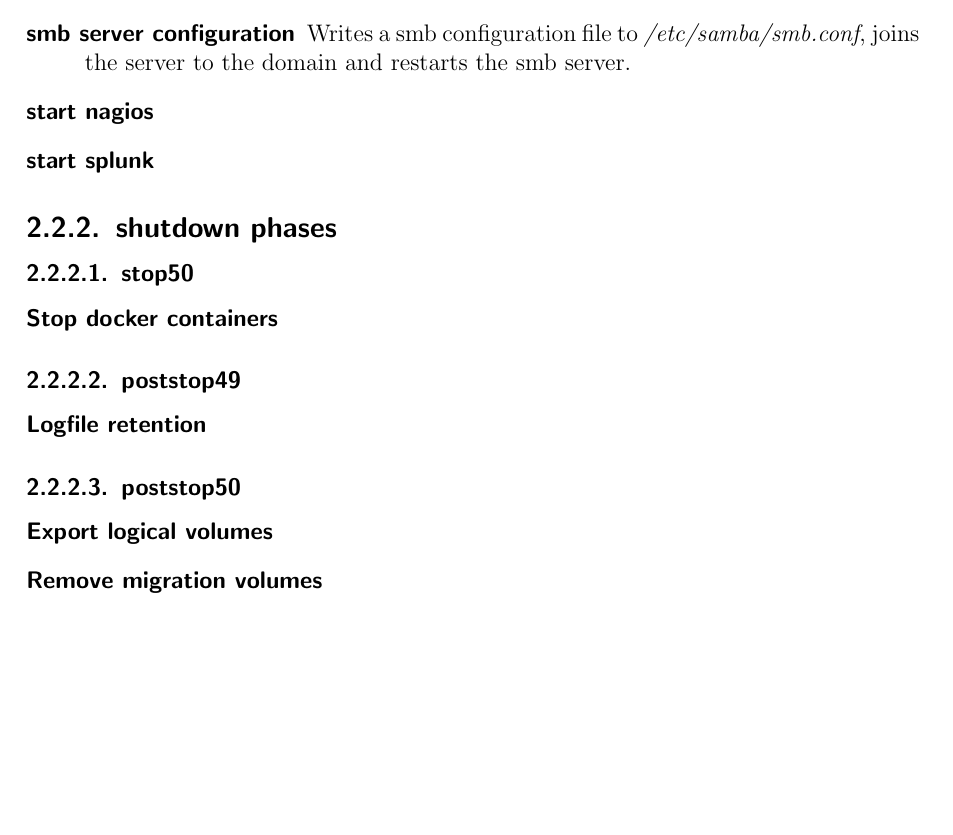
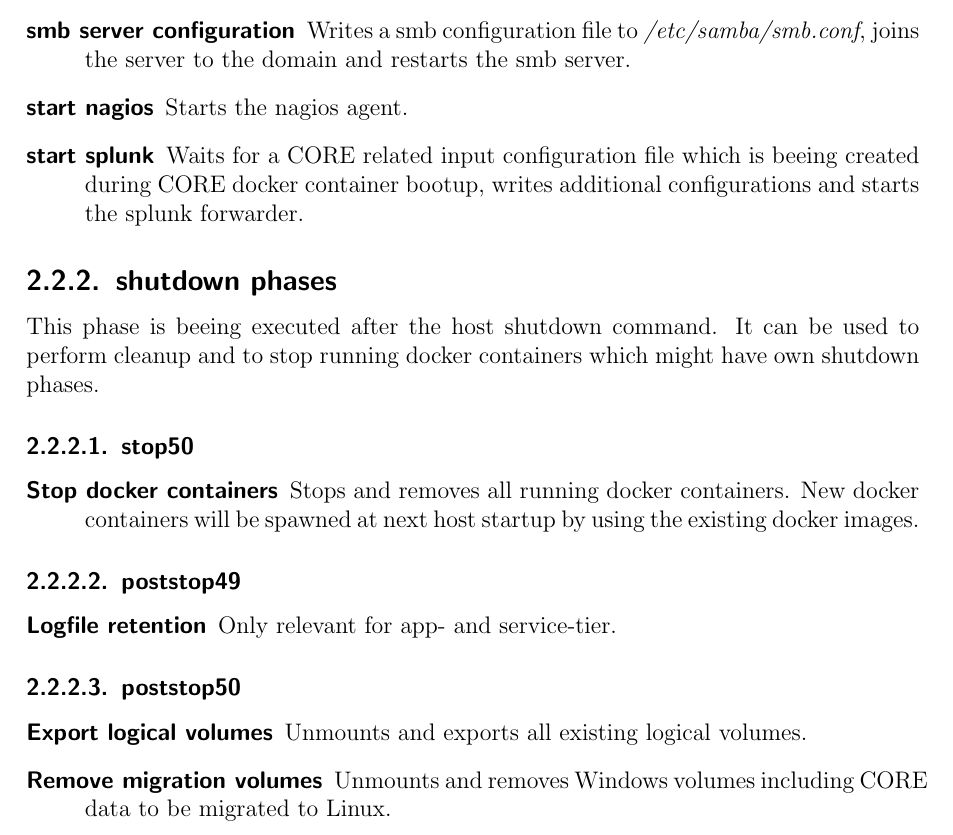
Before and after one commit to cun-rec/recomlinarch, a LaTeX book (00_recomlinarch_idx.tex, which reads part_01/chapter_01/toc.tex): part of page 20 of 51, cut so that both start at the same text, the shorter picture padded with empty space. Compiled offline with pdfLaTeX.

Commit message:
References fixed, host bootloader chapter improved.

```diff
--- a/part_01/chapter_01/toc.tex
+++ b/part_01/chapter_01/toc.tex
@@ -181,20 +181,21 @@ defined state such that the engine can function properly.
 			Since all docker containers are up and running we can perform the following poststart scripts:
 			\begin{description}
 				\item[smb server configuration] Writes a smb configuration file to \emph{/etc/samba/smb.conf}, joins the server to the domain and restarts the smb server.
-				\item[start nagios]
-				\item[start splunk]
+				\item[start nagios] Starts the nagios agent.
+				\item[start splunk] Waits for a CORE related input configuration file which is beeing created during CORE docker container bootup, writes additional configurations and starts the splunk forwarder.
 			\end{description}
 		\subsection{\emph{shutdown} phases}
+		This phase is beeing executed after the host shutdown command. It can be used to perform cleanup and to stop running docker containers which might have own shutdown phases.
 			\subsubsection{stop50}
 			\begin{description}
-				\item[Stop docker containers]
+				\item[Stop docker containers] Stops and removes all running docker containers. New docker containers will be spawned at next host startup by using the existing docker images.
 			\end{description}
 			\subsubsection{poststop49}
 			\begin{description}
-				\item[Logfile retention]
+				\item[Logfile retention] Only relevant for app- and service-tier.
 			\end{description}
 			\subsubsection{poststop50}
 			\begin{description}
-				\item[Export logical volumes]
-				\item[Remove migration volumes]
+				\item[Export logical volumes] Unmounts and exports all existing logical volumes.
+				\item[Remove migration volumes] Unmounts and removes Windows volumes including CORE data to be migrated to Linux.
 			\end{description}
```
Also changed, not shown: part_01/chapter_03/toc.tex (+1 -1 lines), part_01/chapter_01/toc.tex (2 more changed lines).
